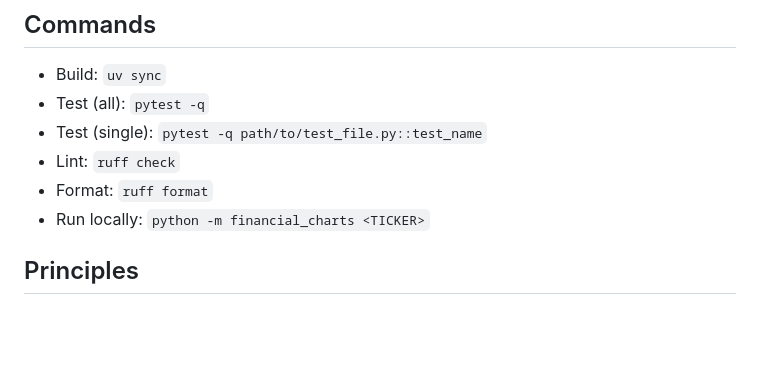
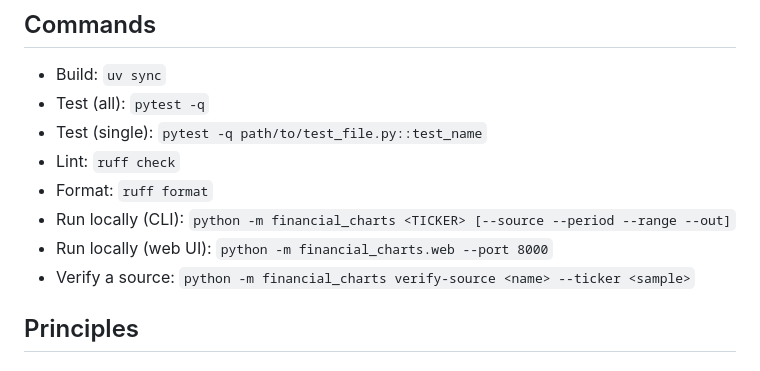
Before and after one commit to RBenhGit/Financial_Charts, a Markdown page: CLAUDE.md, the part around the change. GitHub-like rendering; blank space fills up the shorter version.

```diff
--- a/CLAUDE.md
+++ b/CLAUDE.md
@@ -14,7 +14,9 @@ fixed, Qualtrim-style grid of charts all at once, for investor evaluation.
 - Test (single): `pytest -q path/to/test_file.py::test_name`
 - Lint: `ruff check`
 - Format: `ruff format`
-- Run locally: `python -m financial_charts <TICKER>`  <!-- entry point TBD -->
+- Run locally (CLI): `python -m financial_charts <TICKER> [--source --period --range --out]`
+- Run locally (web UI): `python -m financial_charts.web --port 8000`
+- Verify a source: `python -m financial_charts verify-source <name> --ticker <sample>`
 
 ## Principles
 
```
Also changed, not shown: README.md (+90 -30 lines).
